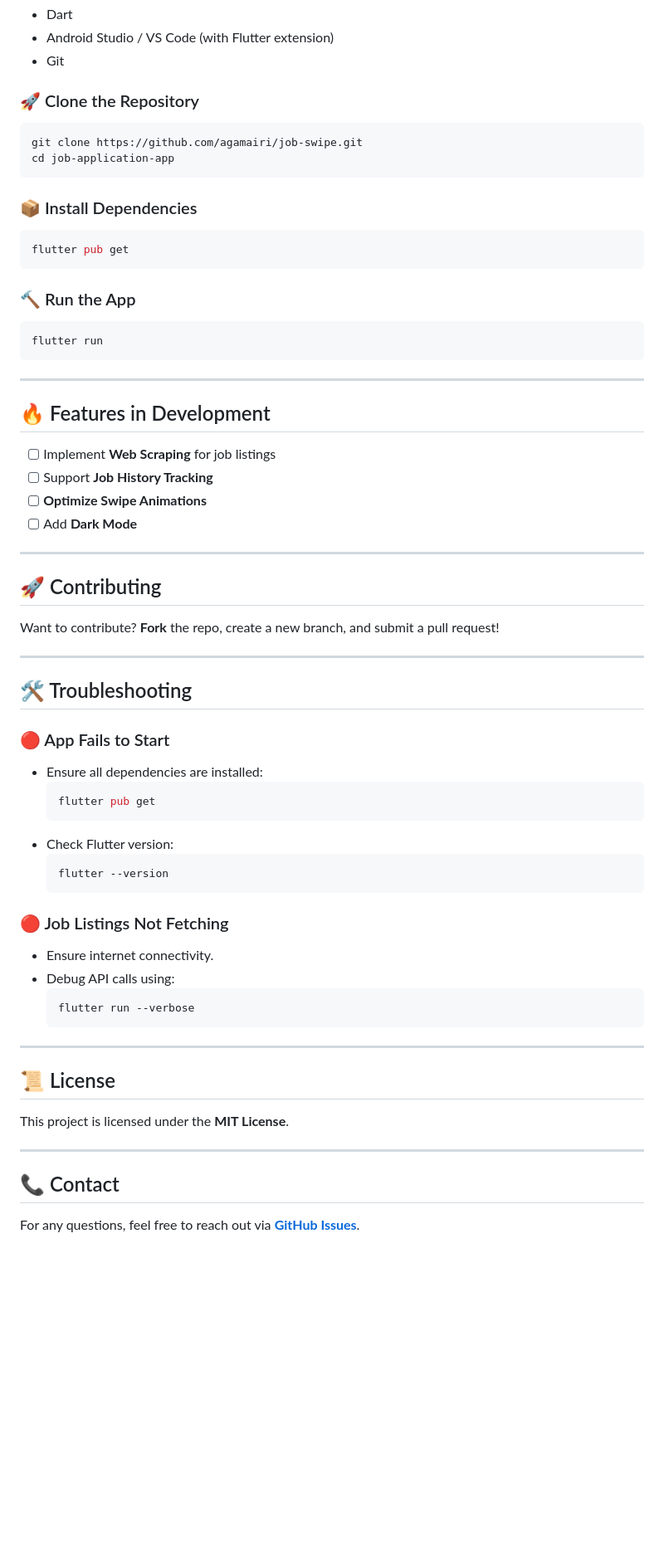
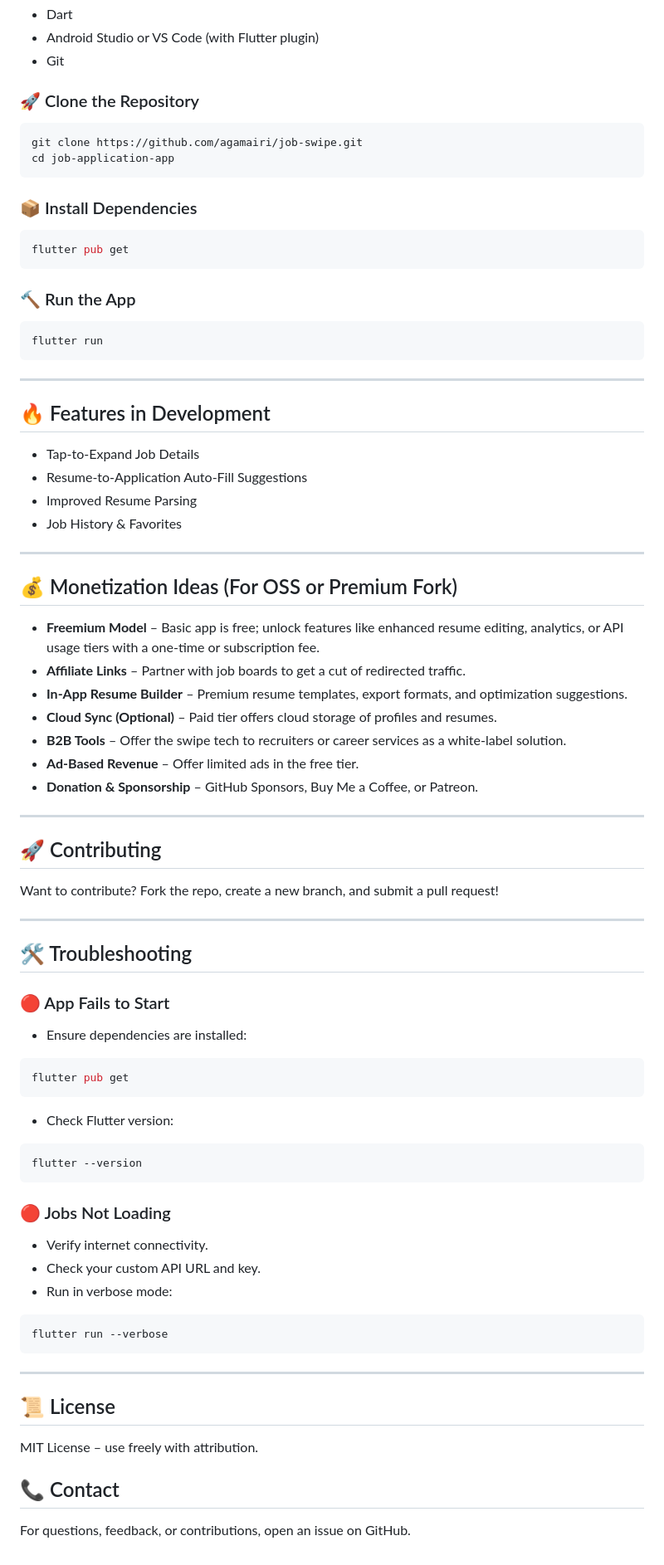
Before and after one commit to agamairi/job-swipe, a Markdown page: README.md, the part around one of its changes. Shown at 83% size. Rendered like a GitHub page; blank space fills up the shorter version.

````diff
--- a/README.md
+++ b/README.md
@@ -64,63 +66,73 @@ Make sure you have the following installed:
 - Dart
-- Android Studio / VS Code (with Flutter extension)
+- Android Studio or VS Code (with Flutter plugin)
 - Git
 
 ### 🚀 Clone the Repository
-```sh
+```bash
 git clone https://github.com/agamairi/job-swipe.git
 cd job-application-app
 ```
 
 ### 📦 Install Dependencies
-```sh
+```bash
 flutter pub get
 ```
 
 ### 🔨 Run the App
-```sh
+```bash
 flutter run
 ```
 
 ---
 
 ## 🔥 Features in Development
-- [ ] Implement **Web Scraping** for job listings
-- [ ] Support **Job History Tracking**
-- [ ] **Optimize Swipe Animations**
-- [ ] Add **Dark Mode**
+- Tap-to-Expand Job Details
+- Resume-to-Application Auto-Fill Suggestions
+- Improved Resume Parsing
+- Job History & Favorites
+
+---
+
+## 💰 Monetization Ideas (For OSS or Premium Fork)
+- **Freemium Model** – Basic app is free; unlock features like enhanced resume editing, analytics, or API usage tiers with a one-time or subscription fee.
+- **Affiliate Links** – Partner with job boards to get a cut of redirected traffic.
+- **In-App Resume Builder** – Premium resume templates, export formats, and optimization suggestions.
+- **Cloud Sync (Optional)** – Paid tier offers cloud storage of profiles and resumes.
+- **B2B Tools** – Offer the swipe tech to recruiters or career services as a white-label solution.
+- **Ad-Based Revenue** – Offer limited ads in the free tier.
+- **Donation & Sponsorship** – GitHub Sponsors, Buy Me a Coffee, or Patreon.
 
 ---
 
 ## 🚀 Contributing
-Want to contribute? **Fork** the repo, create a new branch, and submit a pull request!
+Want to contribute? Fork the repo, create a new branch, and submit a pull request!
 
 ---
 
 ## 🛠️ Troubleshooting
 
 ### 🔴 App Fails to Start
-- Ensure all dependencies are installed:
-  ```sh
-  flutter pub get
-  ```
+- Ensure dependencies are installed:
+```bash
+flutter pub get
+```
 - Check Flutter version:
-  ```sh
-  flutter --version
-  ```
+```bash
+flutter --version
+```
 
-### 🔴 Job Listings Not Fetching
-- Ensure internet connectivity.
-- Debug API calls using:
-  ```sh
-  flutter run --verbose
-  ```
+### 🔴 Jobs Not Loading
+- Verify internet connectivity.
+- Check your custom API URL and key.
+- Run in verbose mode:
+```bash
+flutter run --verbose
+```
 
 ---
 
 ## 📜 License
-This project is licensed under the **MIT License**.
-
----
+MIT License – use freely with attribution.
 
 ## 📞 Contact
-For any questions, feel free to reach out via **[GitHub Issues](https://github.com/agamairi/job-swipe/issues)**.
+For questions, feedback, or contributions, open an issue on GitHub.
````
Also changed, not shown: other parts of README.md (+38 -36 lines).
